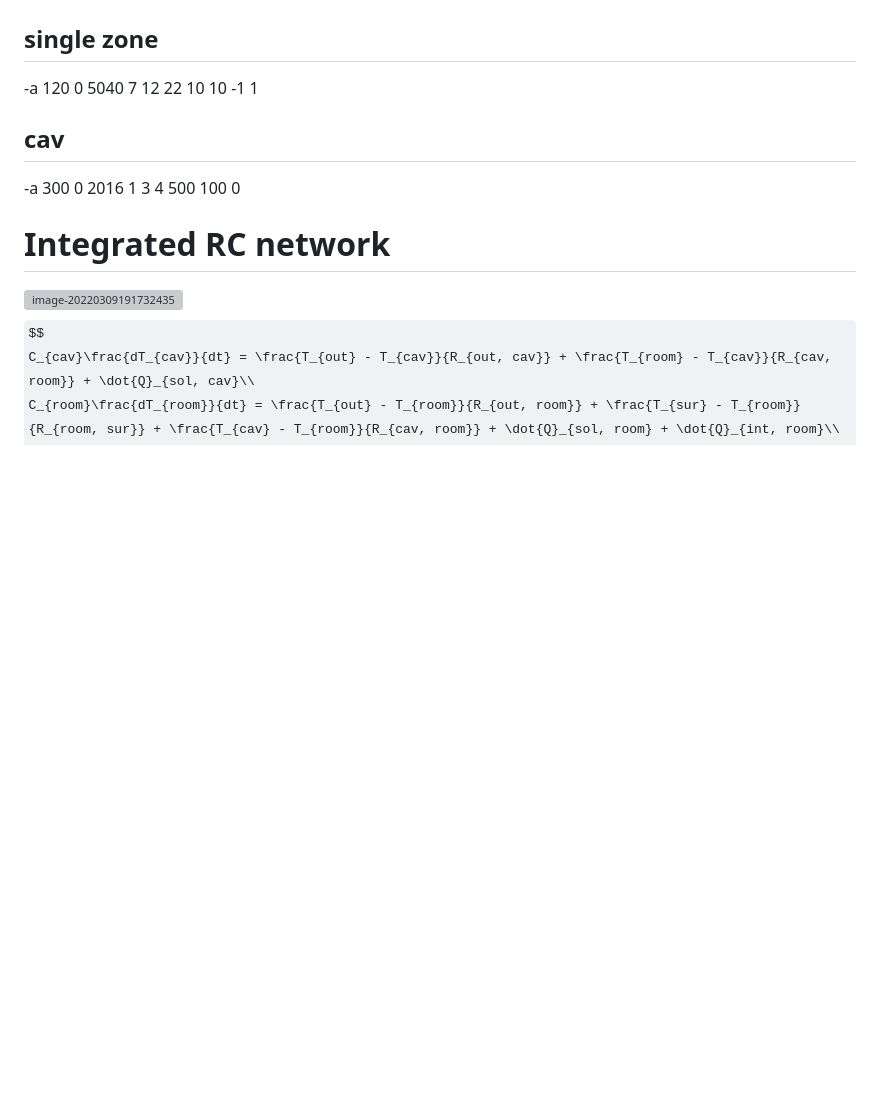
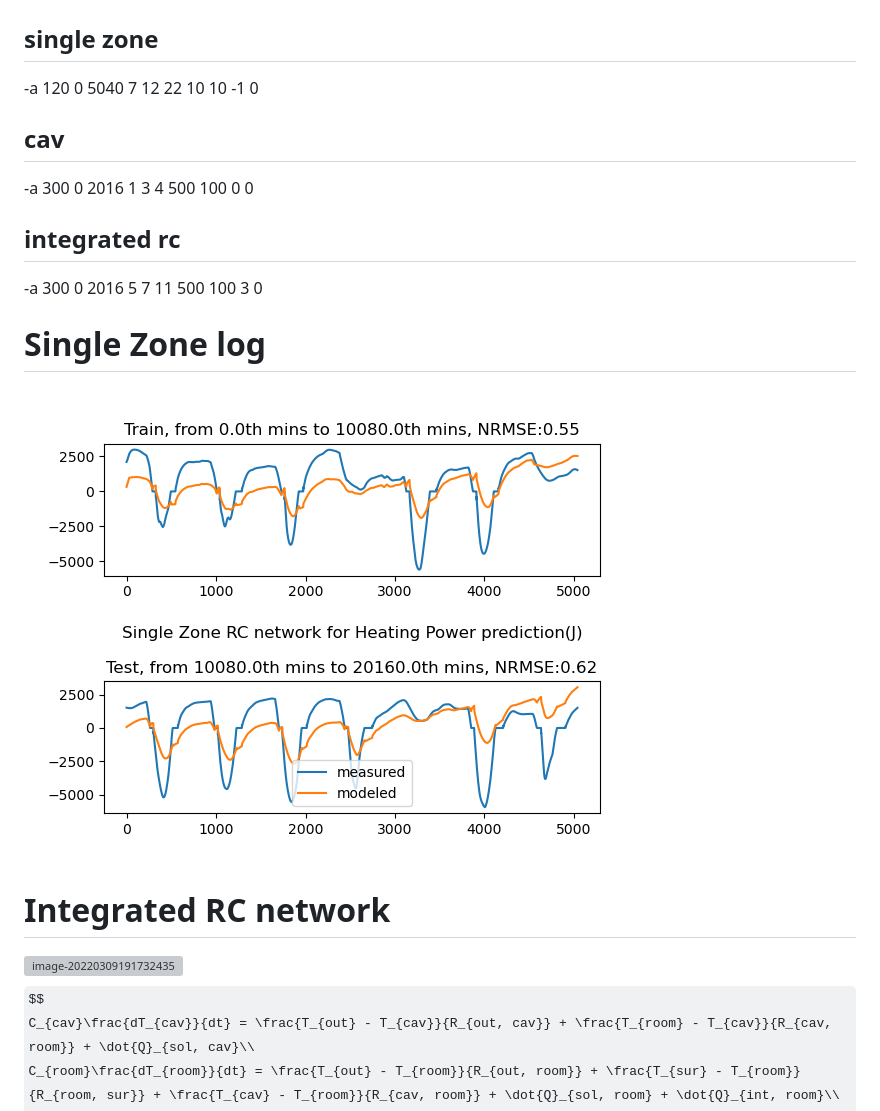
Before and after one commit to xixihaha1995/Hybrid_RC_GGMR, a Markdown page: research_report.md, the part around the change. GitHub-like rendering; pictures changed too: _3_radiant_py3/single_zone_swarm_performance.png (added); some formulas as TeX source; blank space fills up the shorter version; grey boxes are pictures that could not be loaded.

Commit message:
checked
single zone, checked
cav case, checked
other subsystem case waiting for optimization
integrated case  waiting for optimization

```diff
--- a/research_report.md
+++ b/research_report.md
@@ -2,11 +2,19 @@
 
 ## single zone
 
--a 120 0 5040 7 12 22 10 10 -1 1
+-a 120 0 5040 7 12 22 10 10 -1 0
 
 ## cav
 
--a 300 0 2016 1 3 4 500 100 0
+-a 300 0 2016 1 3 4 500 100 0 0
+
+## integrated rc
+
+-a 300 0 2016 5 7 11 500 100 3 0
+
+# Single Zone log
+
+![Initial Performance](_3_radiant_py3/single_zone_swarm_performance.png)
 
 # Integrated RC network
 
```
Also changed, not shown: _3_radiant_py3/_-1_swarm_performance.png (deleted), _3_radiant_py3/pyswarm_performance_all_pos.png (added), 3 other files.
